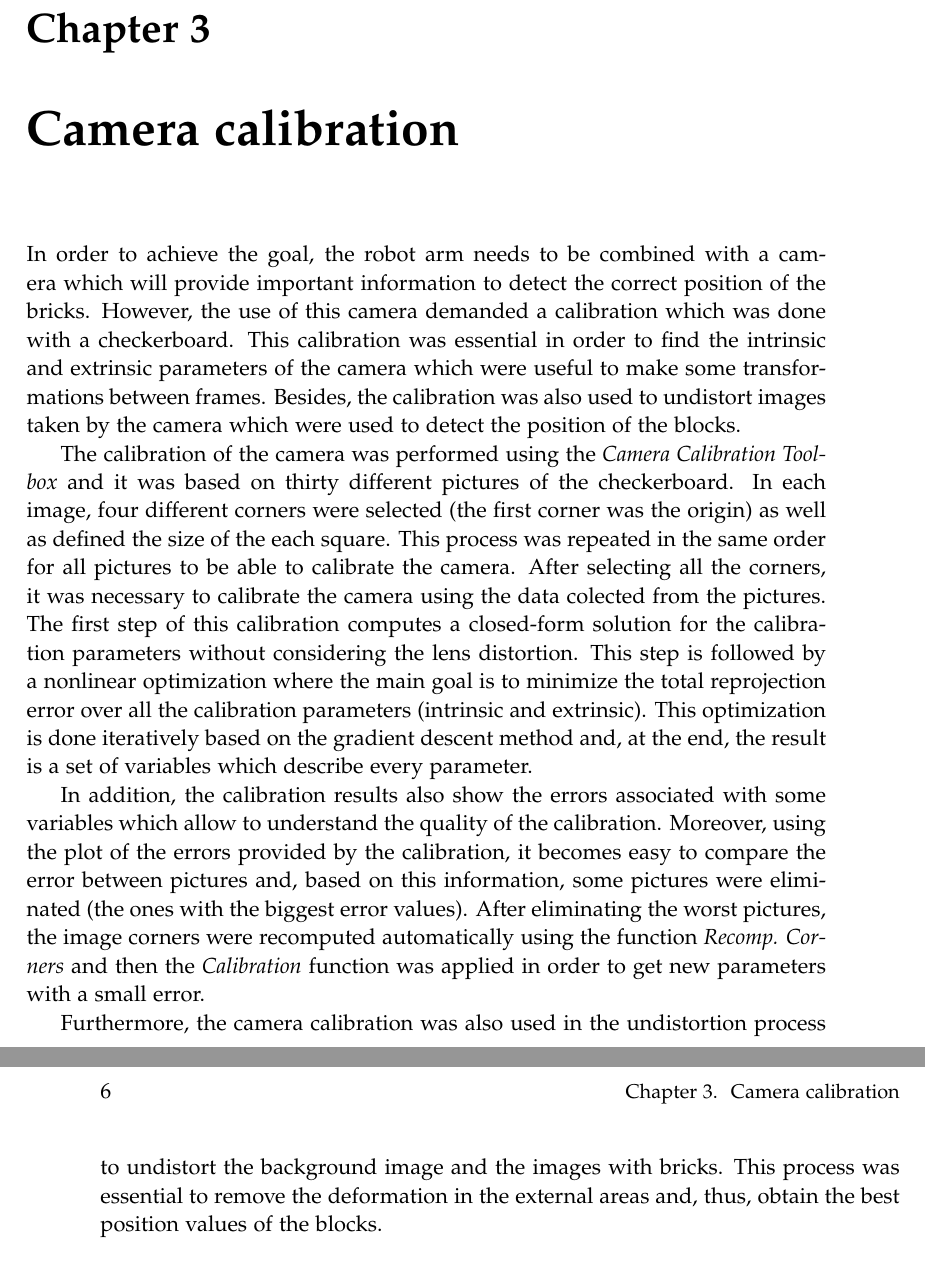
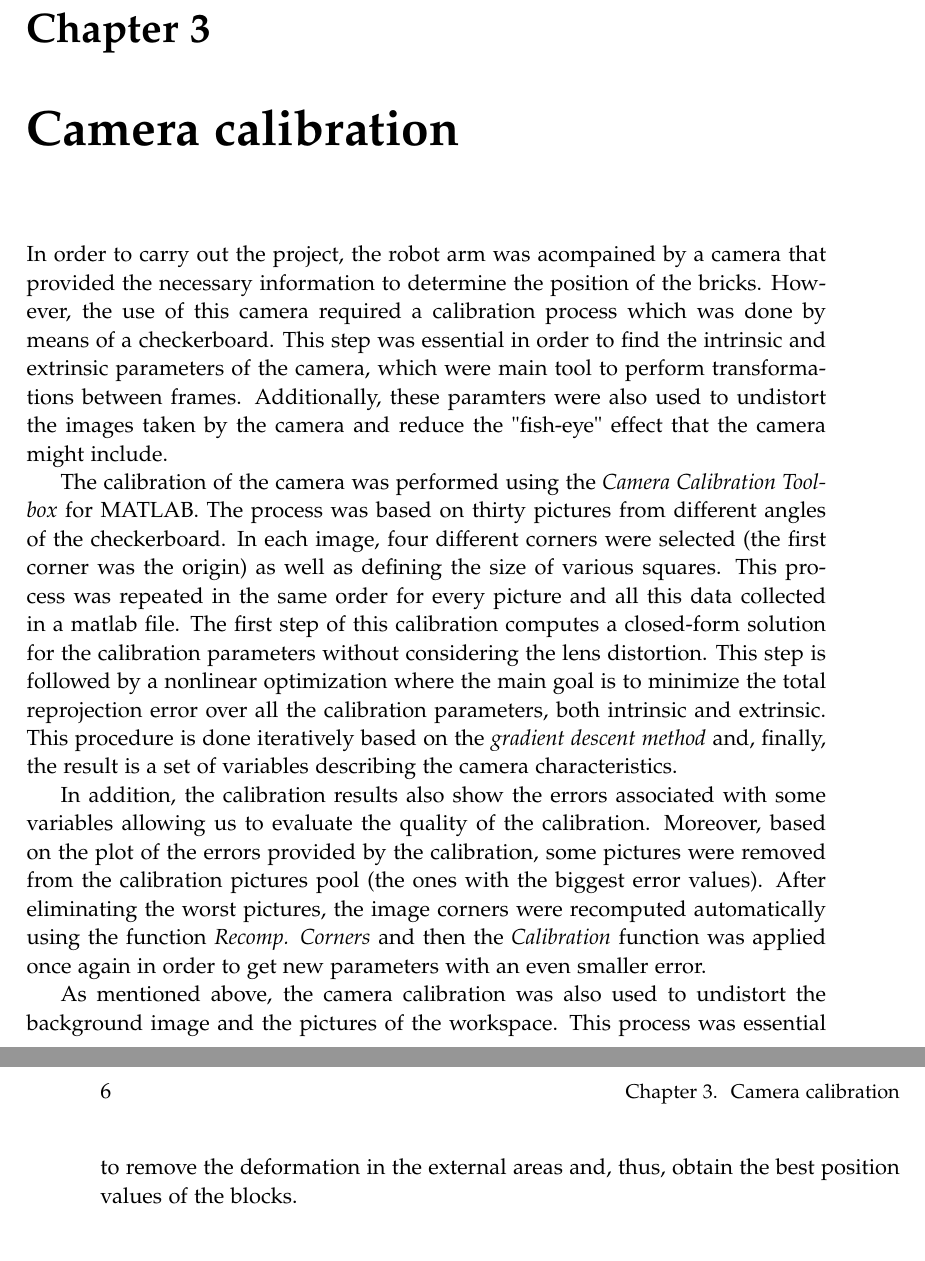
Before and after one commit to Robert-OP/Robot_Vision, a LaTeX thesis (doc/master.tex, which reads doc/sections/calibration.tex): two parts of pages 15 and 16 of 36, joined at a grey line, cut so that both start at the same text. Compiled offline with pdfLaTeX.

Commit message:
alvaro changes in orlandos part

```diff
--- a/doc/sections/calibration.tex
+++ b/doc/sections/calibration.tex
@@ -1,12 +1,12 @@
 \chapter{Camera calibration}\label{ch:calibration}
 
-In order to achieve the goal, the robot arm needs to be combined with a camera which will provide important information to detect the correct position of the bricks. However, the use of this camera demanded a calibration which was done with a checkerboard. This calibration was essential in order to find the intrinsic and extrinsic parameters of the camera which were useful to make some transformations between frames. Besides, the calibration was also used to undistort images taken by the camera which were used to detect the position of the blocks.
+In order to carry out the project, the robot arm was acompained by a camera that provided the necessary information to determine the position of the bricks. However, the use of this camera required a calibration process which was done by means of a checkerboard. This step was essential in order to find the intrinsic and extrinsic parameters of the camera, which were main tool to perform transformations between frames. Additionally, these paramters were also used to undistort the images taken by the camera and reduce the "fish-eye" effect that the camera might include.
 
-The calibration of the camera was performed using the \textit{Camera Calibration Toolbox} and it was based on thirty different pictures of the checkerboard. In each image, four different corners were selected (the first corner was the origin) as well as defined the size of the each square. This process was repeated in the same order for all pictures to be able to calibrate the camera. After selecting all the corners, it was necessary to calibrate the camera using the data colected from the pictures. The first step of this calibration computes a closed-form solution for the calibration parameters without considering the lens distortion. This step is followed by a nonlinear optimization where the main goal is to minimize the total reprojection error over all the calibration parameters (intrinsic and extrinsic). This optimization is done iteratively based on the gradient descent method and, at the end, the result is a set of variables which describe every parameter.
+The calibration of the camera was performed using the \textit{Camera Calibration Toolbox} for MATLAB. The process was based on thirty pictures from different angles of the checkerboard. In each image, four different corners were selected (the first corner was the origin) as well as defining the size of various squares. This process was repeated in the same order for every picture and all this data collected in a matlab file. The first step of this calibration computes a closed-form solution for the calibration parameters without considering the lens distortion. This step is followed by a nonlinear optimization where the main goal is to minimize the total reprojection error over all the calibration parameters, both intrinsic and extrinsic. This procedure is done iteratively based on the \textit{gradient descent method} and, finally, the result is a set of variables describing the camera characteristics.
 
-In addition, the calibration results also show the errors associated with some variables which allow to understand the quality of the calibration. Moreover, using the plot of the errors provided by the calibration, it becomes easy to compare the error between pictures and, based on this information, some pictures were eliminated (the ones with the biggest error values). After eliminating the worst pictures, the image corners were recomputed automatically using the function \textit{Recomp. Corners} and then the \textit{Calibration} function was applied in order to get new parameters with a small error.
+In addition, the calibration results also show the errors associated with some variables allowing us to evaluate the quality of the calibration. Moreover, based on the plot of the errors provided by the calibration, some pictures were removed from the calibration pictures pool (the ones with the biggest error values). After eliminating the worst pictures, the image corners were recomputed automatically using the function \textit{Recomp. Corners} and then the \textit{Calibration} function was applied once again in order to get new parameters with an even smaller error.
 
-Furthermore, the camera calibration was also used in the undistortion process to undistort the background image and the images with bricks. This process was essential to remove the deformation in the external areas and, thus, obtain the best position values of the blocks. \par
+As mentioned above, the camera calibration was also used to undistort the background image and the pictures of the workspace. This process was essential to remove the deformation in the external areas and, thus, obtain the best position values of the blocks. \par
 
 
 \subsection*{Intrinsic and Extrinsic Parameters}
```
Also changed, not shown: doc/master-blx.bib (+2 -2 lines), doc/sections/calibration.tex (4 more changed lines).
